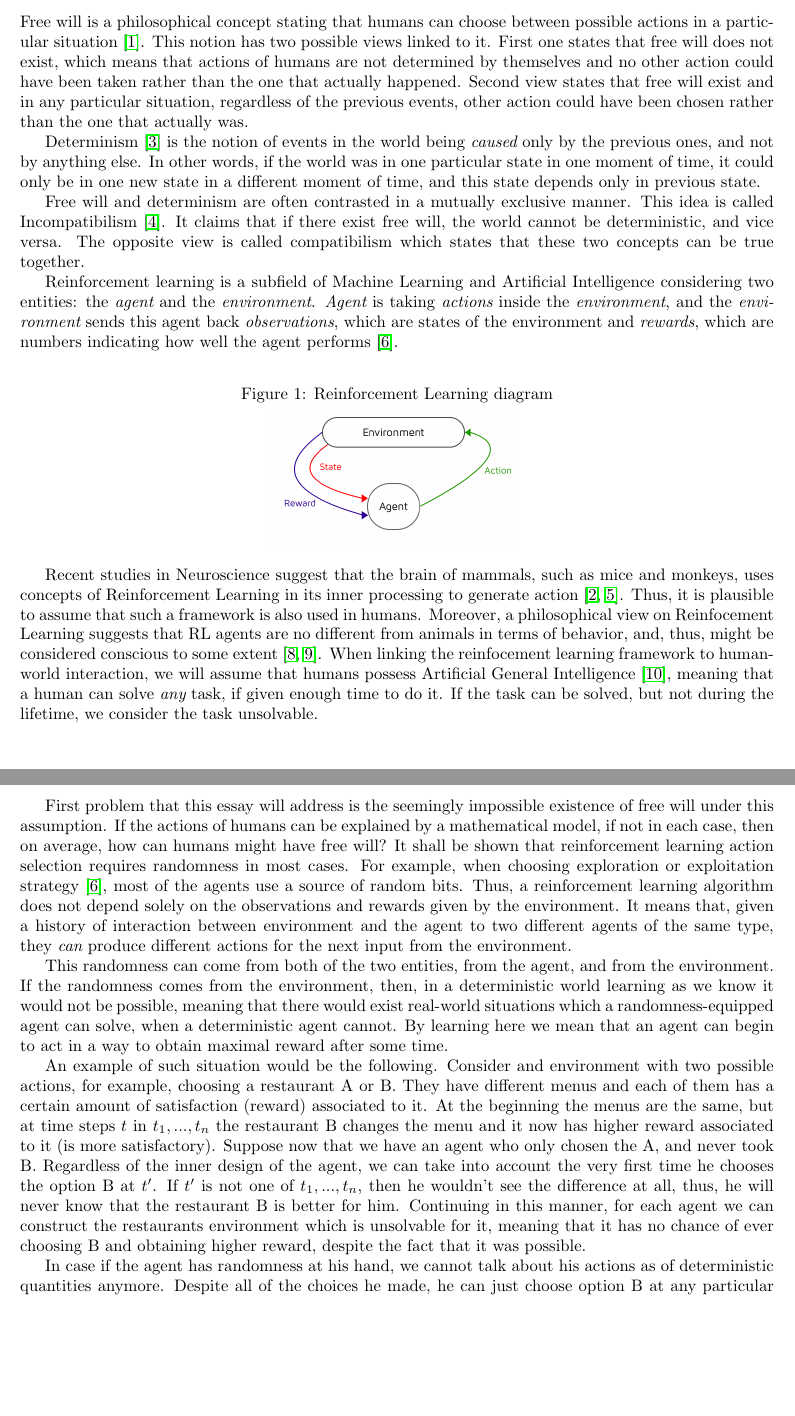
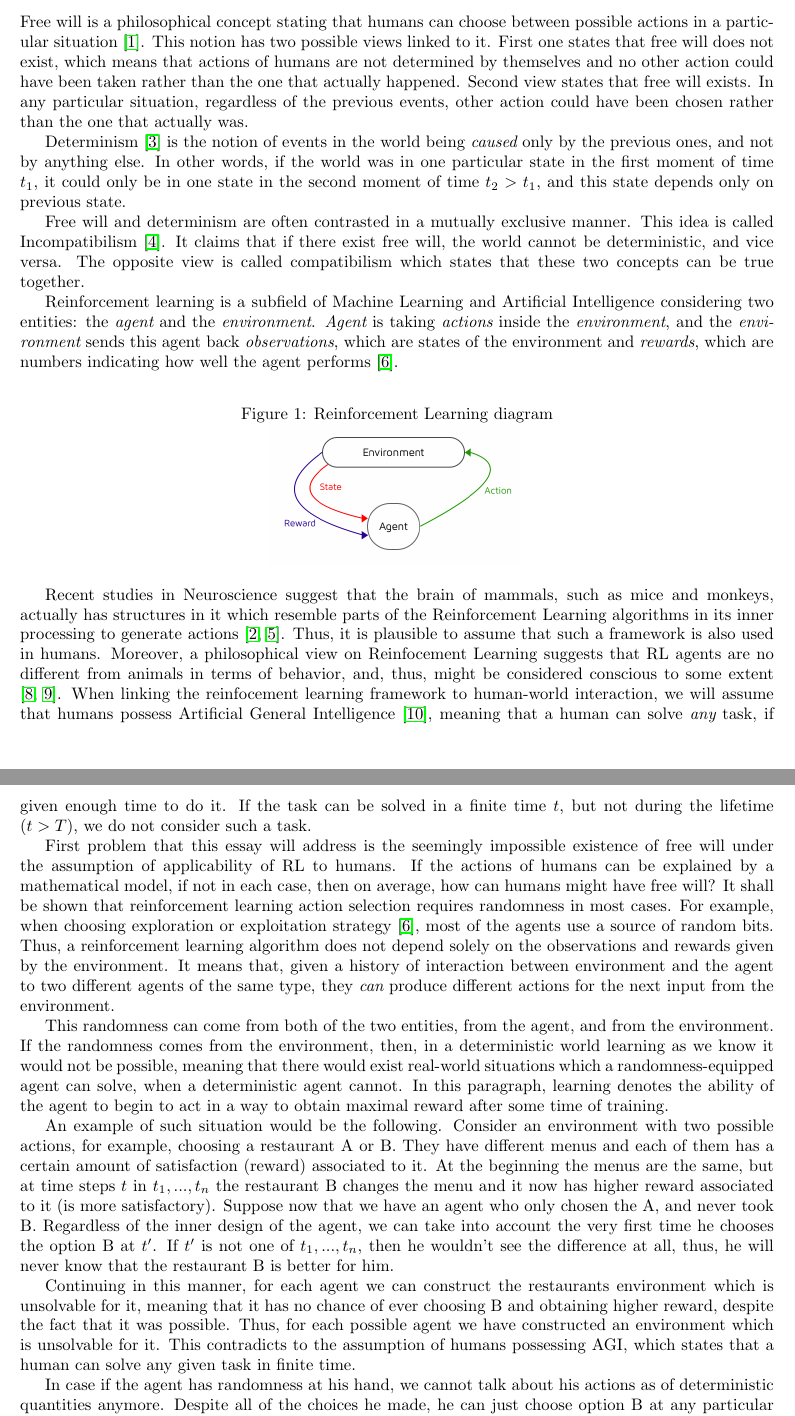
Before and after one commit to sergeivolodin/DefiningConsciousnessUsingCS, a LaTeX paper (main.tex): two parts of pages 1 and 2 of 3, joined at a grey line, cut so that both start at the same text, the shorter picture padded with empty space. Compiled offline with pdfLaTeX.

Commit message:
Fix typos

```diff
--- a/main.tex
+++ b/main.tex
@@ -18,9 +18,9 @@ After that, human behavior is analyzed in the RL framework and a few possible ca
 \end{abstract}
 
 \section{Introduction}
-Free will is a philosophical concept stating that humans can choose between possible actions in a particular situation \cite{freewillst}. This notion has two possible views linked to it. First one states that free will does not exist, which means that actions of humans are not determined by themselves and no other action could have been taken rather than the one that actually happened. Second view states that free will exist and in any particular situation, regardless of the previous events, other action could have been chosen rather than the one that actually was.
+Free will is a philosophical concept stating that humans can choose between possible actions in a particular situation \cite{freewillst}. This notion has two possible views linked to it. First one states that free will does not exist, which means that actions of humans are not determined by themselves and no other action could have been taken rather than the one that actually happened. Second view states that free will exists. In any particular situation, regardless of the previous events, other action could have been chosen rather than the one that actually was.
 
-Determinism \cite{determinismst} is the notion of events in the world being {\em caused} only by the previous ones, and not by anything else. In other words, if the world was in one particular state in one moment of time, it could only be in one new state in a different moment of time, and this state depends only in previous state.
+Determinism \cite{determinismst} is the notion of events in the world being {\em caused} only by the previous ones, and not by anything else. In other words, if the world was in one particular state in the first moment of time $t_1$, it could only be in one state in the second moment of time $t_2>t_1$, and this state depends only on previous state.
 
 Free will and determinism are often contrasted in a mutually exclusive manner. This idea is called Incompatibilism \cite{compatibilismst}. It claims that if there exist free will, the world cannot be deterministic, and vice versa. The opposite view is called compatibilism which states that these two concepts can be true together.
 
@@ -32,13 +32,15 @@ Reinforcement learning is a subfield of Machine Learning and Artificial Intellig
 	\label{RL}
 \end{figure}
 
-Recent studies in Neuroscience suggest that the brain of mammals, such as mice and monkeys, uses concepts of Reinforcement Learning in its inner processing to generate action \cite{doyareward, doya2}. Thus, it is plausible to assume that such a framework is also used in humans. Moreover, a philosophical view on Reinfocement Learning suggests that RL agents are no different from animals in terms of behavior, and, thus, might be considered conscious to some extent \cite{rlmorality1, rlmorality2}. When linking the reinfocement learning framework to human-world interaction, we will assume that humans possess Artificial General Intelligence \cite{shane}, meaning that a human can solve {\em any} task, if given enough time to do it. If the task can be solved, but not during the lifetime, we consider the task unsolvable.
+Recent studies in Neuroscience suggest that the brain of mammals, such as mice and monkeys, actually has structures in it which resemble parts of the Reinforcement Learning algorithms in its inner processing to generate actions \cite{doyareward, doya2}. Thus, it is plausible to assume that such a framework is also used in humans. Moreover, a philosophical view on Reinfocement Learning suggests that RL agents are no different from animals in terms of behavior, and, thus, might be considered conscious to some extent \cite{rlmorality1, rlmorality2}. When linking the reinfocement learning framework to human-world interaction, we will assume that humans possess Artificial General Intelligence \cite{shane}, meaning that a human can solve {\em any} task, if given enough time to do it. If the task can be solved in a finite time $t$, but not during the lifetime ($t>T$), we do not consider such a task.
 
-First problem that this essay will address is the seemingly impossible existence of free will under this assumption. If the actions of humans can be explained by a mathematical model, if not in each case, then on average, how can humans might have free will? It shall be shown that reinforcement learning action selection requires randomness in most cases. For example, when choosing exploration or exploitation strategy \cite{sutton}, most of the agents use a source of random bits. Thus, a reinforcement learning algorithm does not depend solely on the observations and rewards given by the environment. It means that, given a history of interaction between environment and the agent to two different agents of the same type, they {\em can} produce different actions for the next input from the environment.
+First problem that this essay will address is the seemingly impossible existence of free will under the assumption of applicability of RL to humans. If the actions of humans can be explained by a mathematical model, if not in each case, then on average, how can humans might have free will? It shall be shown that reinforcement learning action selection requires randomness in most cases. For example, when choosing exploration or exploitation strategy \cite{sutton}, most of the agents use a source of random bits. Thus, a reinforcement learning algorithm does not depend solely on the observations and rewards given by the environment. It means that, given a history of interaction between environment and the agent to two different agents of the same type, they {\em can} produce different actions for the next input from the environment.
 
-This randomness can come from both of the two entities, from the agent, and from the environment. If the randomness comes from the environment, then, in a deterministic world learning as we know it would not be possible, meaning that there would exist real-world situations which a randomness-equipped agent can solve, when a deterministic agent cannot. By learning here we mean that an agent can begin to act in a way to obtain maximal reward after some time.
+This randomness can come from both of the two entities, from the agent, and from the environment. If the randomness comes from the environment, then, in a deterministic world learning as we know it would not be possible, meaning that there would exist real-world situations which a randomness-equipped agent can solve, when a deterministic agent cannot. In this paragraph, learning denotes the ability of the agent to begin to act in a way to obtain maximal reward after some time of training.
 
-An example of such situation would be the following. Consider and environment with two possible actions, for example, choosing a restaurant A or B. They have different menus and each of them has a certain amount of satisfaction (reward) associated to it. At the beginning the menus are the same, but at time steps $t$ in $t_1,...,t_n$ the restaurant B changes the menu and it now has higher reward associated to it (is more satisfactory). Suppose now that we have an agent who only chosen the A, and never took B. Regardless of the inner design of the agent, we can take into account the very first time he chooses the option B at $t'$. If $t'$ is not one of $t_1,...,t_n$, then he wouldn't see the difference at all, thus, he will never know that the restaurant B is better for him. Continuing in this manner, for each agent we can construct the restaurants environment which is unsolvable for it, meaning that it has no chance of ever choosing B and obtaining higher reward, despite the fact that it was possible.
+An example of such situation would be the following. Consider an environment with two possible actions, for example, choosing a restaurant A or B. They have different menus and each of them has a certain amount of satisfaction (reward) associated to it. At the beginning the menus are the same, but at time steps $t$ in $t_1,...,t_n$ the restaurant B changes the menu and it now has higher reward associated to it (is more satisfactory). Suppose now that we have an agent who only chosen the A, and never took B. Regardless of the inner design of the agent, we can take into account the very first time he chooses the option B at $t'$. If $t'$ is not one of $t_1,...,t_n$, then he wouldn't see the difference at all, thus, he will never know that the restaurant B is better for him.
+
+Continuing in this manner, for each agent we can construct the restaurants environment which is unsolvable for it, meaning that it has no chance of ever choosing B and obtaining higher reward, despite the fact that it was possible. Thus, for each possible agent we have constructed an environment which is unsolvable for it. This contradicts to the assumption of humans possessing AGI, which states that a human can solve any given task in finite time.
 
 In case if the agent has randomness at his hand, we cannot talk about his actions as of deterministic quantities anymore. Despite all of the choices he made, he can just choose option B at any particular time, and the environment cannot be constructed as in the previous example. It means that there exist an agent which would have non-zero average visit count of restaurant B. For example, it can choose actions randomly each time. Then he would choose the action $B$ at $t_1$ in half of the cases and win.
 
```
